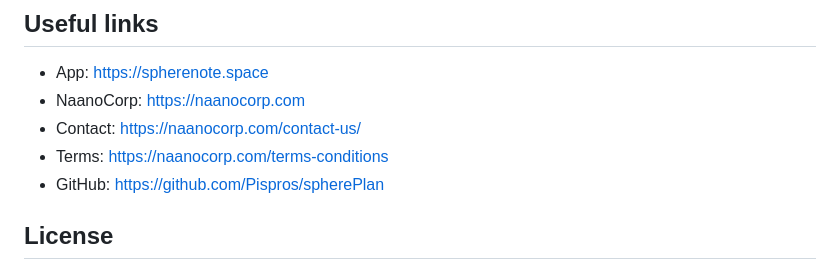
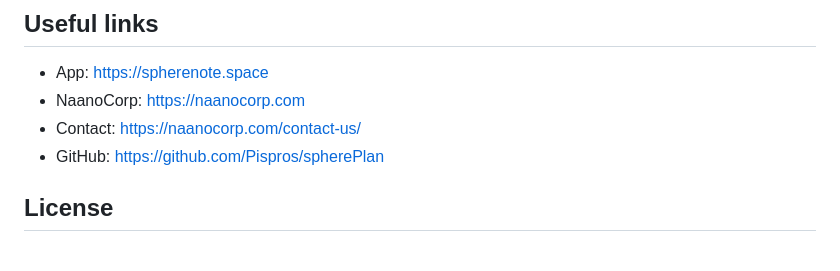
Before and after one commit to Pispros/spherePlan, a Markdown page: README.en.md, the part around the change. GitHub-like rendering.

```diff
--- a/README.en.md
+++ b/README.en.md
@@ -77,7 +77,6 @@ See `CONTRIBUTING.md` if present for contribution guidelines.
 - App: https://spherenote.space
 - NaanoCorp: https://naanocorp.com
 - Contact: https://naanocorp.com/contact-us/
-- Terms: https://naanocorp.com/terms-conditions
 - GitHub: https://github.com/Pispros/spherePlan
 
 ## License
```
Also changed, not shown: README.md (+0 -1 lines).
